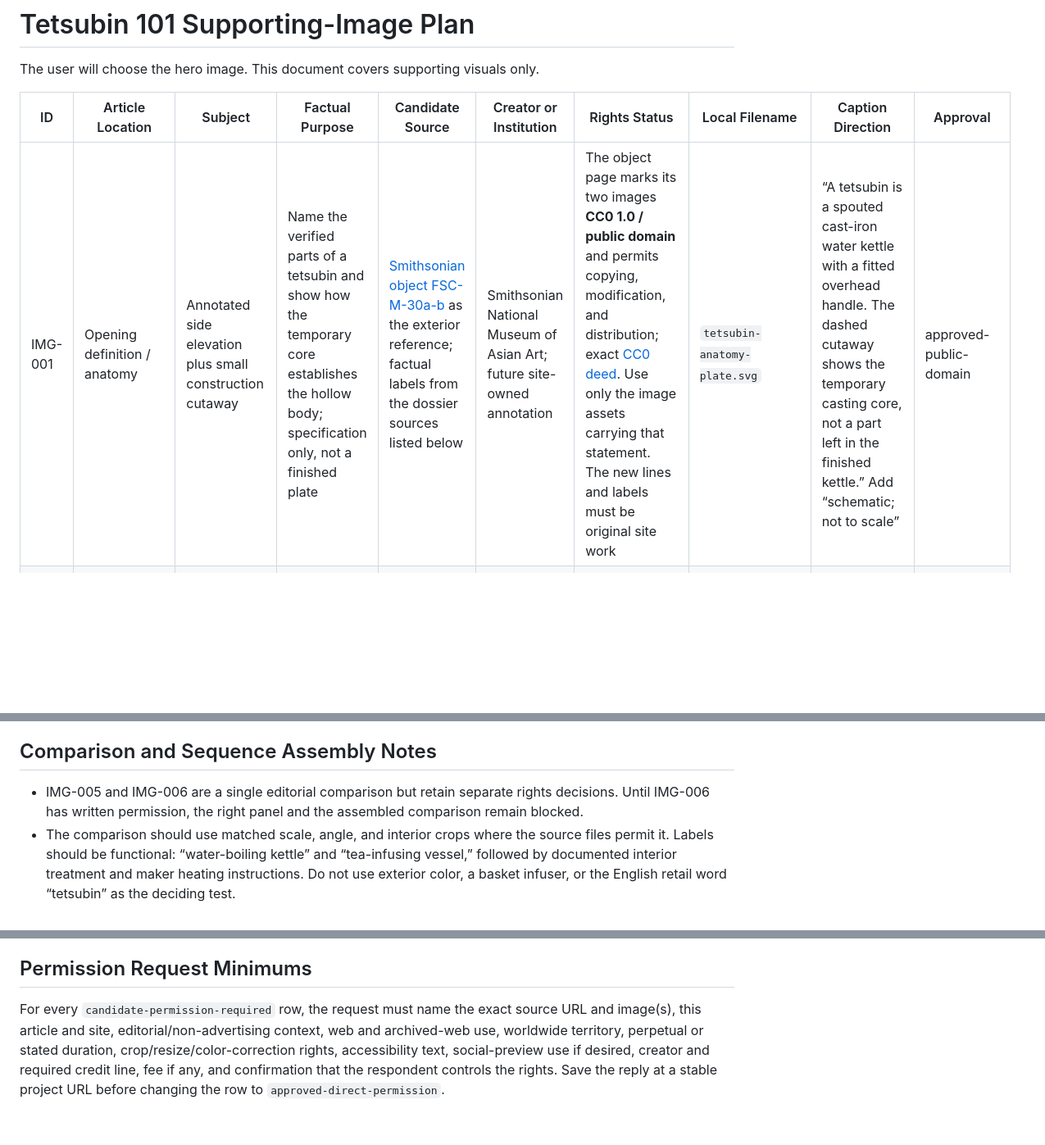
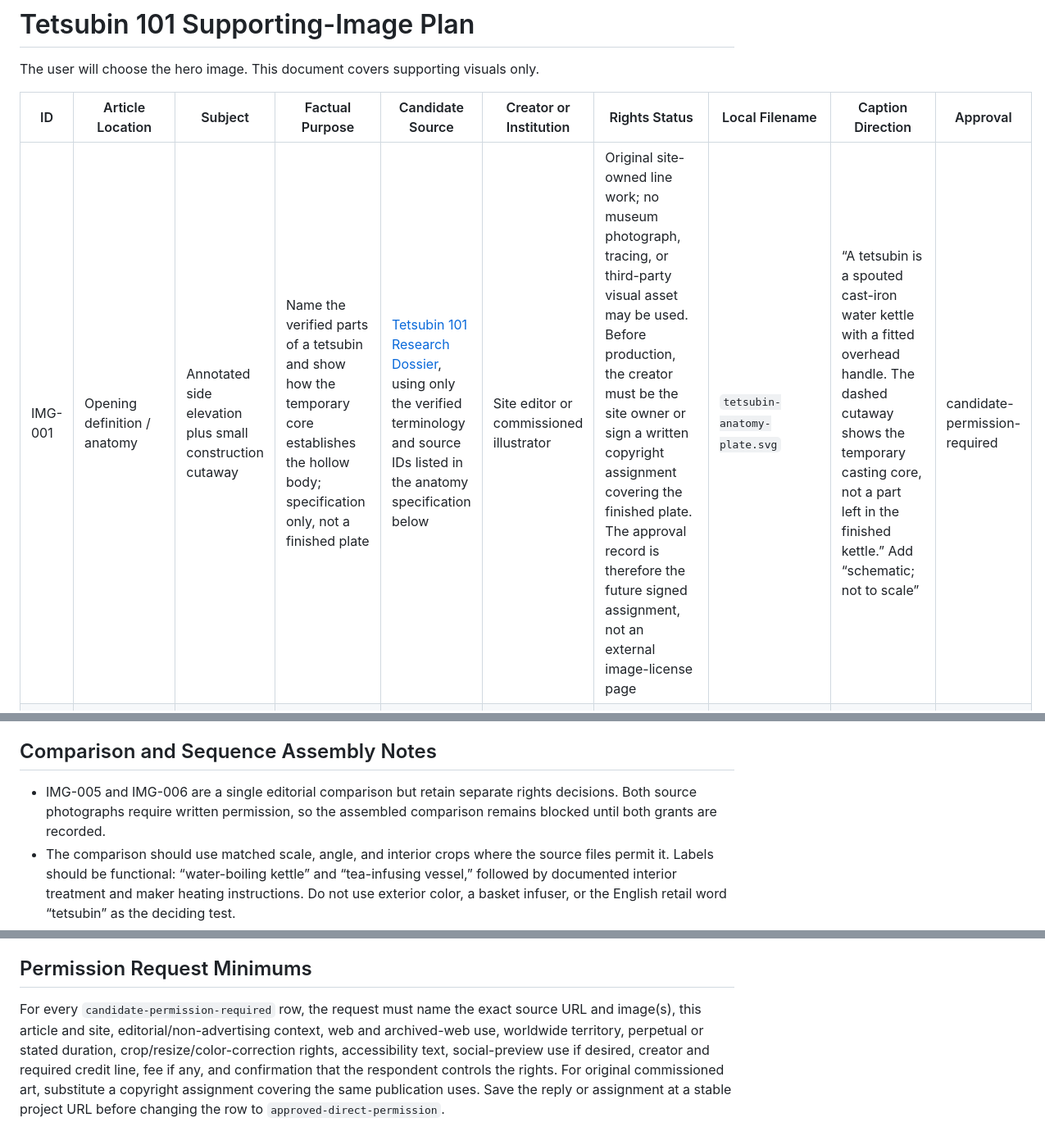
Before and after one commit to strygul/blog, a Markdown page: docs/research/tetsubin-101-images.md, 3 parts joined by grey strips. Shown at 82% size. Rendered like a GitHub page; blank space fills up the shorter version.

```diff
--- a/docs/research/tetsubin-101-images.md
+++ b/docs/research/tetsubin-101-images.md
@@ -4,5 +4,5 @@ The user will choose the hero image. This document covers supporting visuals onl
 
 | ID | Article Location | Subject | Factual Purpose | Candidate Source | Creator or Institution | Rights Status | Local Filename | Caption Direction | Approval |
 |---|---|---|---|---|---|---|---|---|---|
-| IMG-001 | Opening definition / anatomy | Annotated side elevation plus small construction cutaway | Name the verified parts of a tetsubin and show how the temporary core establishes the hollow body; specification only, not a finished plate | [Smithsonian object FSC-M-30a-b](https://asia-archive.si.edu/object/FSC-M-30a-b/) as the exterior reference; factual labels from the dossier sources listed below | Smithsonian National Museum of Asian Art; future site-owned annotation | The object page marks its two images **CC0 1.0 / public domain** and permits copying, modification, and distribution; exact [CC0 deed](https://creativecommons.org/publicdomain/zero/1.0/). Use only the image assets carrying that statement. The new lines and labels must be original site work | `tetsubin-anatomy-plate.svg` | “A tetsubin is a spouted cast-iron water kettle with a fitted overhead handle. The dashed cutaway shows the temporary casting core, not a part left in the finished kettle.” Add “schematic; not to scale” | approved-public-domain |
+| IMG-001 | Opening definition / anatomy | Annotated side elevation plus small construction cutaway | Name the verified parts of a tetsubin and show how the temporary core establishes the hollow body; specification only, not a finished plate | [Tetsubin 101 Research Dossier](./tetsubin-101-research.md), using only the verified terminology and source IDs listed in the anatomy specification below | Site editor or commissioned illustrator | Original site-owned line work; no museum photograph, tracing, or third-party visual asset may be used. Before production, the creator must be the site owner or sign a written copyright assignment covering the finished plate. The approval record is therefore the future signed assignment, not an external image-license page | `tetsubin-anatomy-plate.svg` | “A tetsubin is a spouted cast-iron water kettle with a fitted overhead handle. The dashed cutaway shows the temporary casting core, not a part left in the finished kettle.” Add “schematic; not to scale” | candidate-permission-required |
 | IMG-002 | Object-reading section / exterior macro strip | Surface texture, spout root, lid and knob, and handle-to-lug attachment | Let readers inspect visible object features at high resolution without treating appearance as proof of origin, age, finish, or production method | [Wikimedia Commons: *Nambu Tetsubin.jpg*](https://commons.wikimedia.org/wiki/File:Nambu_Tetsubin.jpg) | Misakubo | The file page licenses the photograph under **CC BY-SA 3.0** (and earlier BY-SA versions); use 3.0, credit Misakubo, link the [exact license deed](https://creativecommons.org/licenses/by-sa/3.0/), mark crops, and keep adapted crops under compatible BY-SA terms | `tetsubin-macro-exterior-misakubo.jpg` | “Close crops show casting skin, spout root, lid, knob, and the handle seated in the lugs. These visible details do not authenticate a workshop or making method.” | approved-creative-commons |
@@ -42,11 +42,11 @@ The plate must also carry three concise cautions: “schematic; not to scale,”
 
 ## Comparison and Sequence Assembly Notes
 
-- IMG-005 and IMG-006 are a single editorial comparison but retain separate rights decisions. Until IMG-006 has written permission, the right panel and the assembled comparison remain blocked.
+- IMG-005 and IMG-006 are a single editorial comparison but retain separate rights decisions. Both source photographs require written permission, so the assembled comparison remains blocked until both grants are recorded.
 - The comparison should use matched scale, angle, and interior crops where the source files permit it. Labels should be functional: “water-boiling kettle” and “tea-infusing vessel,” followed by documented interior treatment and maker heating instructions. Do not use exterior color, a basket infuser, or the English retail word “tetsubin” as the deciding test.
 - IMG-007 should be a short horizontal sequence, not a decorative workshop montage. Select only frames that clearly show mold formation, core placement/gap, pouring, and finishing; attribute the whole sequence to Iwachu and retain the maker-variation caveat.
 - IMG-008 should keep both the tetsubin and the small brewing vessel visibly separate. Crop out unrelated decorative space only if permission explicitly allows cropping. The image supports workflow and placement, not claims about sweetness, heat retention, charcoal superiority, or water chemistry.
 
 ## Permission Request Minimums
 
-For every `candidate-permission-required` row, the request must name the exact source URL and image(s), this article and site, editorial/non-advertising context, web and archived-web use, worldwide territory, perpetual or stated duration, crop/resize/color-correction rights, accessibility text, social-preview use if desired, creator and required credit line, fee if any, and confirmation that the respondent controls the rights. Save the reply at a stable project URL before changing the row to `approved-direct-permission`.
+For every `candidate-permission-required` row, the request must name the exact source URL and image(s), this article and site, editorial/non-advertising context, web and archived-web use, worldwide territory, perpetual or stated duration, crop/resize/color-correction rights, accessibility text, social-preview use if desired, creator and required credit line, fee if any, and confirmation that the respondent controls the rights. For original commissioned art, substitute a copyright assignment covering the same publication uses. Save the reply or assignment at a stable project URL before changing the row to `approved-direct-permission`.
```
Also changed, not shown: other parts of docs/research/tetsubin-101-images.md (+7 -7 lines).
